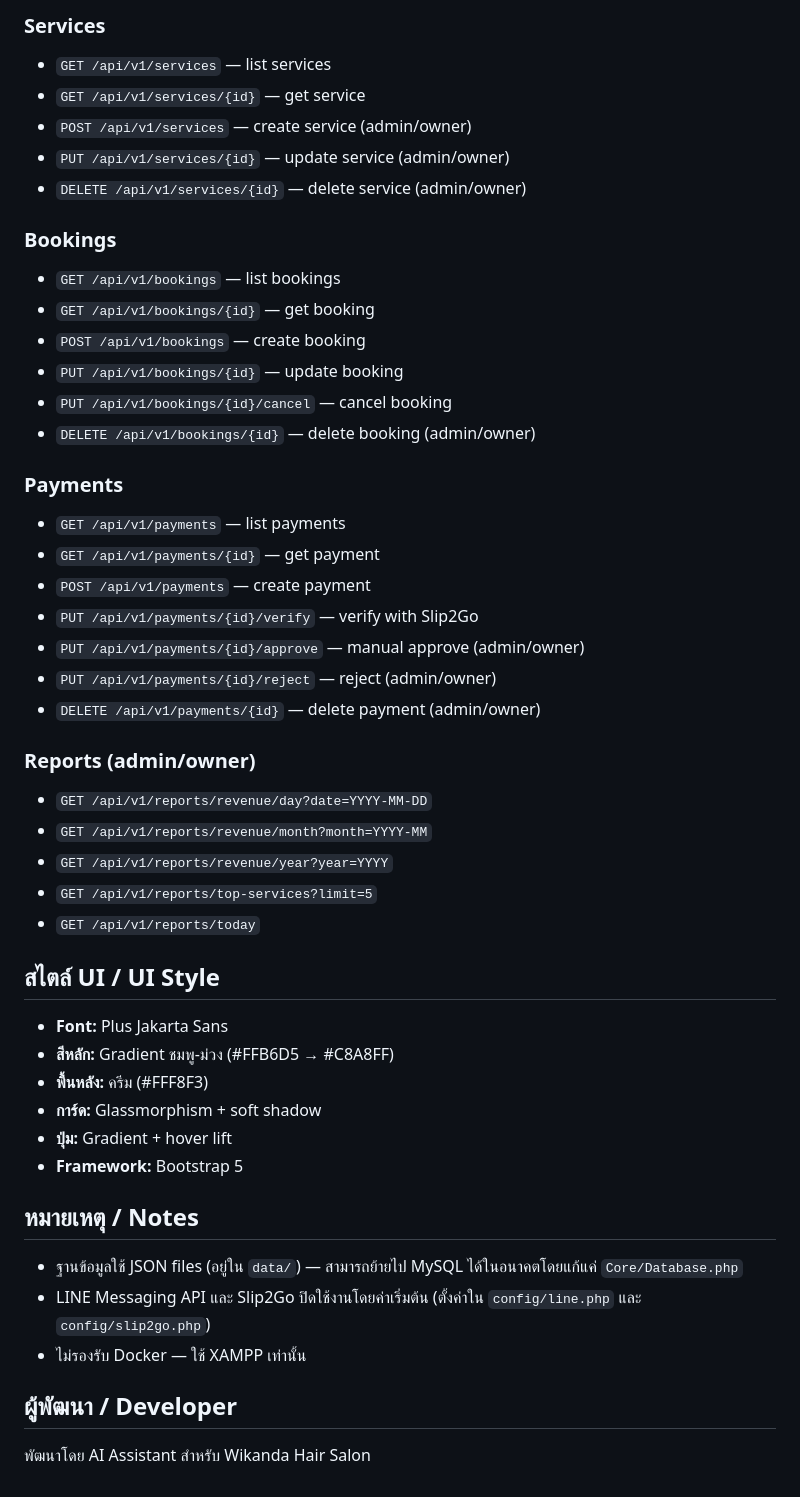
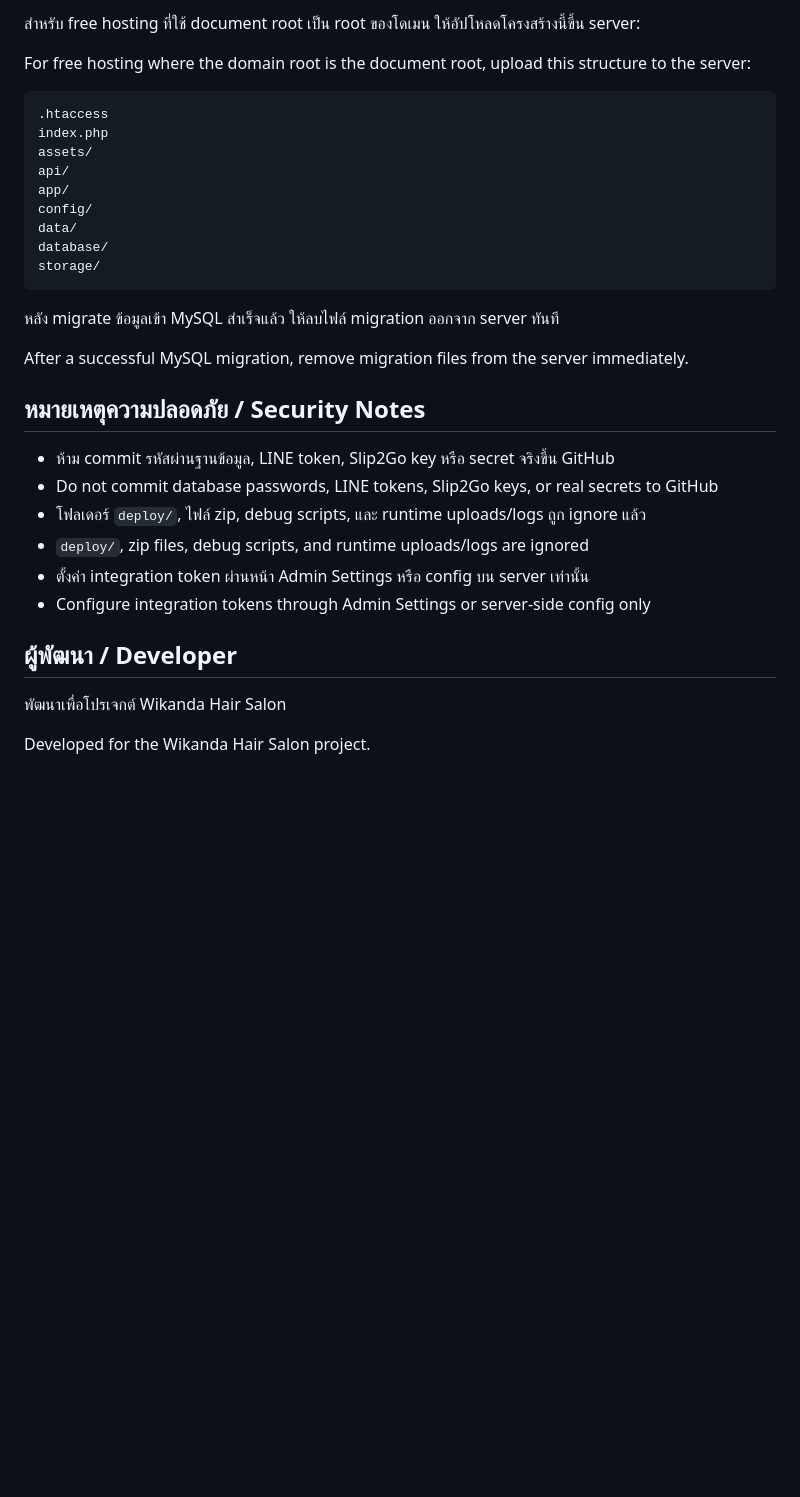
Before and after one commit to trairatdzentric/wikandahairsalon, a Markdown page: README.md, the part around one of its changes. Rendered like a GitHub page; blank space fills up the shorter version.

Commit message:
docs: update bilingual readme

````diff
--- a/README.md
+++ b/README.md
@@ -118,54 +135,35 @@ Wikanda_Hair_Salon/
 
-### Services
+สำหรับ free hosting ที่ใช้ document root เป็น root ของโดเมน ให้อัปโหลดโครงสร้างนี้ขึ้น server:
 
-- `GET /api/v1/services` — list services
-- `GET /api/v1/services/{id}` — get service
-- `POST /api/v1/services` — create service (admin/owner)
-- `PUT /api/v1/services/{id}` — update service (admin/owner)
-- `DELETE /api/v1/services/{id}` — delete service (admin/owner)
+For free hosting where the domain root is the document root, upload this structure to the server:
 
-### Bookings
+```text
+.htaccess
+index.php
+assets/
+api/
+app/
+config/
+data/
+database/
+storage/
+```
 
-- `GET /api/v1/bookings` — list bookings
-- `GET /api/v1/bookings/{id}` — get booking
-- `POST /api/v1/bookings` — create booking
-- `PUT /api/v1/bookings/{id}` — update booking
-- `PUT /api/v1/bookings/{id}/cancel` — cancel booking
-- `DELETE /api/v1/bookings/{id}` — delete booking (admin/owner)
+หลัง migrate ข้อมูลเข้า MySQL สำเร็จแล้ว ให้ลบไฟล์ migration ออกจาก server ทันที
 
-### Payments
+After a successful MySQL migration, remove migration files from the server immediately.
 
-- `GET /api/v1/payments` — list payments
-- `GET /api/v1/payments/{id}` — get payment
-- `POST /api/v1/payments` — create payment
-- `PUT /api/v1/payments/{id}/verify` — verify with Slip2Go
-- `PUT /api/v1/payments/{id}/approve` — manual approve (admin/owner)
-- `PUT /api/v1/payments/{id}/reject` — reject (admin/owner)
-- `DELETE /api/v1/payments/{id}` — delete payment (admin/owner)
+## หมายเหตุความปลอดภัย / Security Notes
 
-### Reports (admin/owner)
-
-- `GET /api/v1/reports/revenue/day?date=YYYY-MM-DD`
-- `GET /api/v1/reports/revenue/month?month=YYYY-MM`
-- `GET /api/v1/reports/revenue/year?year=YYYY`
-- `GET /api/v1/reports/top-services?limit=5`
-- `GET /api/v1/reports/today`
-
-## สไตล์ UI / UI Style
-
-- **Font:** Plus Jakarta Sans
-- **สีหลัก:** Gradient ชมพู-ม่วง (#FFB6D5 → #C8A8FF)
-- **พื้นหลัง:** ครีม (#FFF8F3)
-- **การ์ด:** Glassmorphism + soft shadow
-- **ปุ่ม:** Gradient + hover lift
-- **Framework:** Bootstrap 5
-
-## หมายเหตุ / Notes
-
-- ฐานข้อมูลใช้ JSON files (อยู่ใน `data/`) — สามารถย้ายไป MySQL ได้ในอนาคตโดยแก้แค่ `Core/Database.php`
-- LINE Messaging API และ Slip2Go ปิดใช้งานโดยค่าเริ่มต้น (ตั้งค่าใน `config/line.php` และ `config/slip2go.php`)
-- ไม่รองรับ Docker — ใช้ XAMPP เท่านั้น
+- ห้าม commit รหัสผ่านฐานข้อมูล, LINE token, Slip2Go key หรือ secret จริงขึ้น GitHub
+- Do not commit database passwords, LINE tokens, Slip2Go keys, or real secrets to GitHub
+- โฟลเดอร์ `deploy/`, ไฟล์ zip, debug scripts, และ runtime uploads/logs ถูก ignore แล้ว
+- `deploy/`, zip files, debug scripts, and runtime uploads/logs are ignored
+- ตั้งค่า integration token ผ่านหน้า Admin Settings หรือ config บน server เท่านั้น
+- Configure integration tokens through Admin Settings or server-side config only
 
 ## ผู้พัฒนา / Developer
 
-พัฒนาโดย AI Assistant สำหรับ Wikanda Hair Salon
+พัฒนาเพื่อโปรเจกต์ Wikanda Hair Salon
+
+Developed for the Wikanda Hair Salon project.
````
Also changed, not shown: other parts of README.md (+116 -99 lines).
